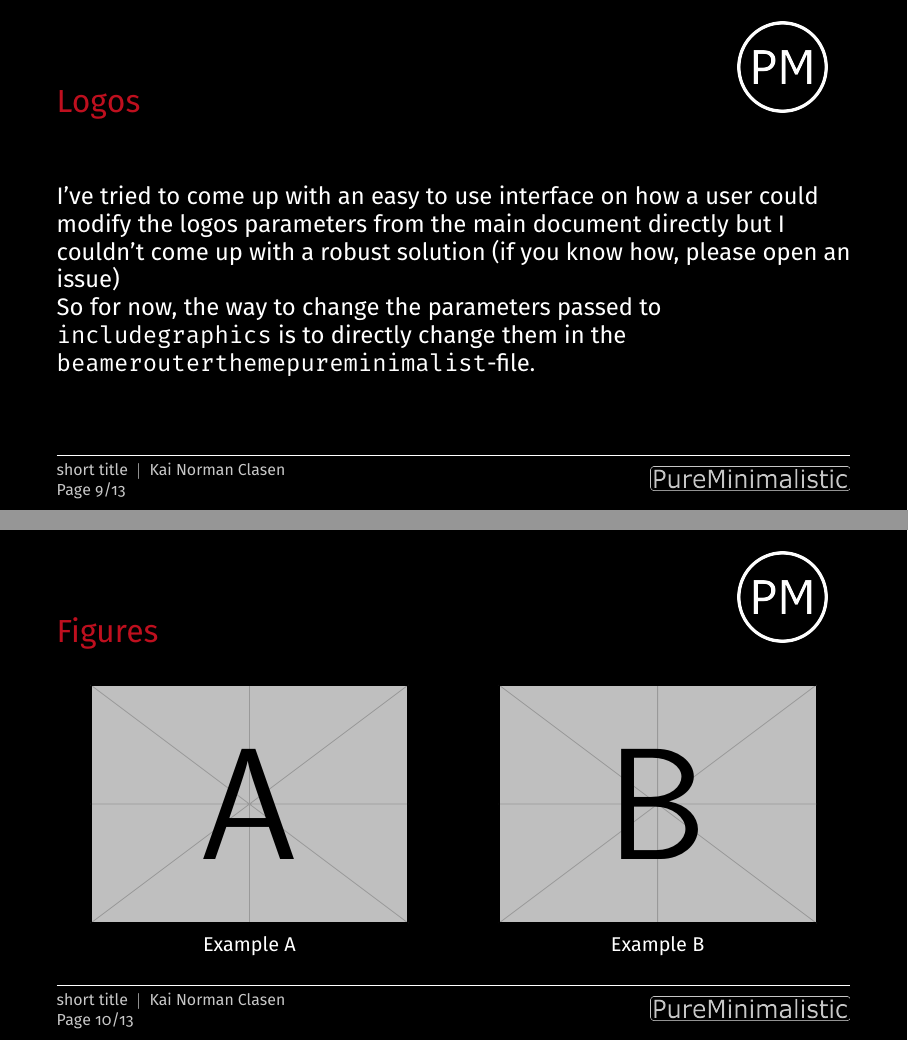
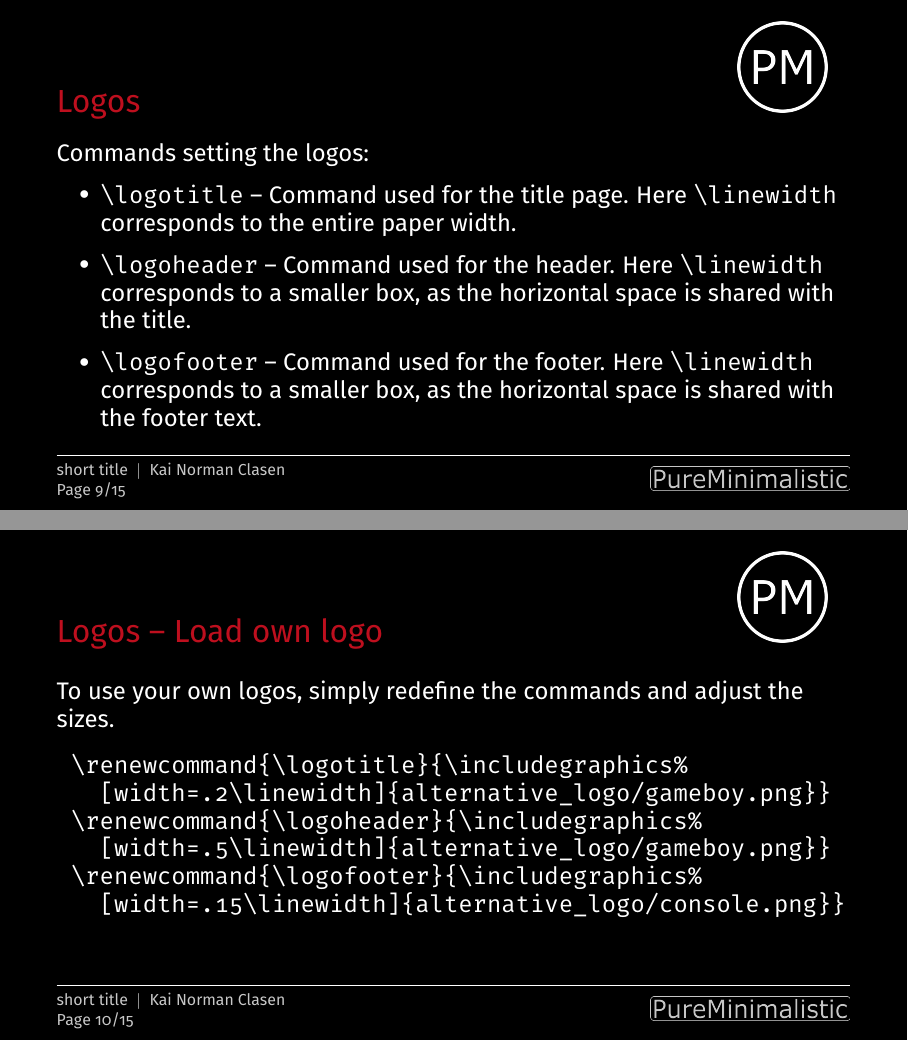
Before and after one commit to kai-tub/latex-beamer-pure-minimalistic, LaTeX slides (demo.tex, which reads beamerinnerthemepureminimalistic.sty, beamerouterthemepureminimalistic.sty): pages 11 and 12 of 17 before the commit and pages 11 and 12 of 19 after it, joined at a grey line. Compiled offline with pdfLaTeX.

Commit message:
Added support for own logos! :tada: (#31)
Now commands can be redefined to set/disable the custom logos

```diff
--- a/beamerinnerthemepureminimalistic.sty
+++ b/beamerinnerthemepureminimalistic.sty
@@ -70,7 +70,7 @@
   \usebeamerfont{title}
   \begin{beamercolorbox}[sep=0ex,wd=\textwidth,dp=1ex]{headline}
     \vskip 3pt
-    \hfill\logoheaderlargecommand\par%
+    \hfill\logotitle\par% \logotitle is defined in outertheme
     \vskip 75pt
     \parbox{\linewidth}{%
       \begin{beamercolorbox}[wd=\textwidth]{title}%
--- a/beamerouterthemepureminimalistic.sty
+++ b/beamerouterthemepureminimalistic.sty
@@ -84,7 +78,7 @@
     \insertframetitle%
   \end{beamercolorbox}%
   \begin{beamercolorbox}[sep=0pt, wd=.2\paperwidth, right]{headline}
-    \logoheadercommand
+    \logoheader
   \end{beamercolorbox}
 }%
 
@@ -117,7 +111,7 @@
       \begin{beamercolorbox}[sep=0mm, wd=.275\paperwidth,right, ht=\myfooterheight]{footline}
         \vbox to\myfooterheight{%
         \vfil%
-        \logofootercommand
+        \logofooter
         \vfil%
         \vfil%
         }%
--- a/demo.tex
+++ b/demo.tex
@@ -154,13 +154,28 @@ always longer than you would expect}
 \end{frame}
 
 \section{Graphics}
-\begin{frame}[fragile]{Logos}
-  I've tried to come up with an easy to use interface on how
-  a user could modify the logos parameters
-  from the main document directly
-  but I couldn't come up with a robust solution (if you know
-  how, please open an issue)
+\begin{frame}{Logos}
+  Commands setting the logos:
+  \begin{vfilleditems}
+    \item \texttt{\textbackslash{}logotitle} -- Command used for the title page.
+    Here \texttt{\textbackslash{}linewidth} corresponds to the entire paper width.
+    \item \texttt{\textbackslash{}logoheader} -- Command used for the header.
+    Here \texttt{\textbackslash{}linewidth} corresponds to a smaller box,
+    as the horizontal space is shared with the title.
+    \item \texttt{\textbackslash{}logofooter} -- Command used for the footer.
+    Here \texttt{\textbackslash{}linewidth} corresponds to a smaller box,
+    as the horizontal space is shared with the footer text.
+  \end{vfilleditems}
+\end{frame}
 
-  So for now, the way to change the parameters passed
-  to \texttt{includegraphics} is to directly change them
-  in the \texttt{beamerouterthemepureminimalist}-file.
+\begin{frame}[fragile]{Logos -- Load own logo}
+  To use your own logos, simply redefine the commands and adjust the sizes.
+  \begin{verbatim}
+ \renewcommand{\logotitle}{\includegraphics%
+   [width=.2\linewidth]{alternative_logo/gameboy.png}}
+ \renewcommand{\logoheader}{\includegraphics%
+   [width=.5\linewidth]{alternative_logo/gameboy.png}}
+ \renewcommand{\logofooter}{\includegraphics%
+   [width=.15\linewidth]{alternative_logo/console.png}}
+  \end{verbatim}
+\end{frame}
@@ -170,11 +194,11 @@ always longer than you would expect}
     \begin{figure}[H]
         \centering
         \begin{columns}[T]
-            \begin{column}{.4\linewidth}
+            \begin{column}{.3\linewidth}
                 \includegraphics[width=\linewidth]{example-image-a}
                 \caption{Example A}
             \end{column}
-            \begin{column}{.4\linewidth}
+            \begin{column}{.3\linewidth}
                 \includegraphics[width=\linewidth]{example-image-b}
                 \caption{Example B}
             \end{column}
```
Also changed, not shown: minimal_examples/alternative_header_footer_logo.tex (added, +31 -0 lines), minimal_examples/alternative_title_logo.tex (added, +18 -0 lines), README.md, minimal_examples/alternative_logo/README.md (added), minimal_examples/alternative_logo/console.png (added), minimal_examples/alternative_logo/gameboy.png (added), beamerouterthemepureminimalistic.sty (18 more changed lines), demo.tex (9 more changed lines).
